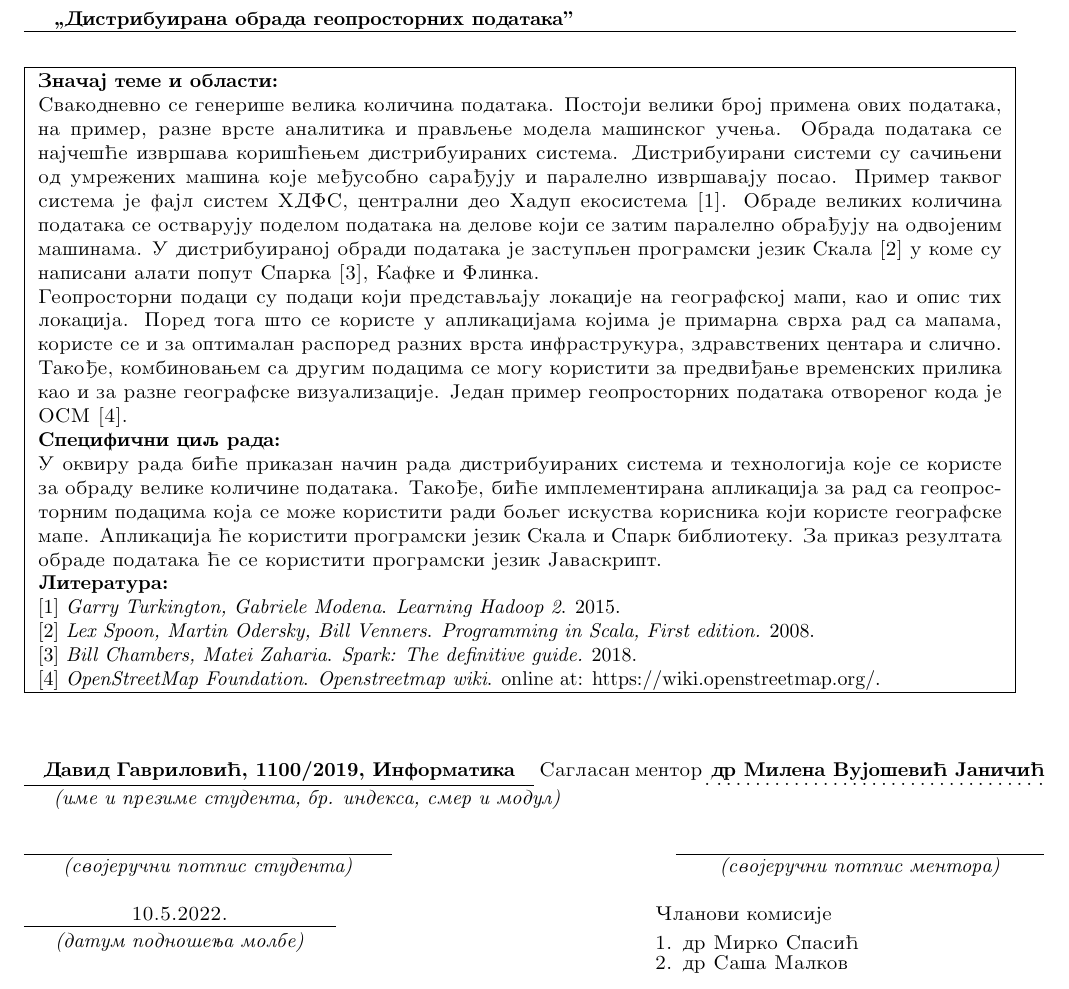
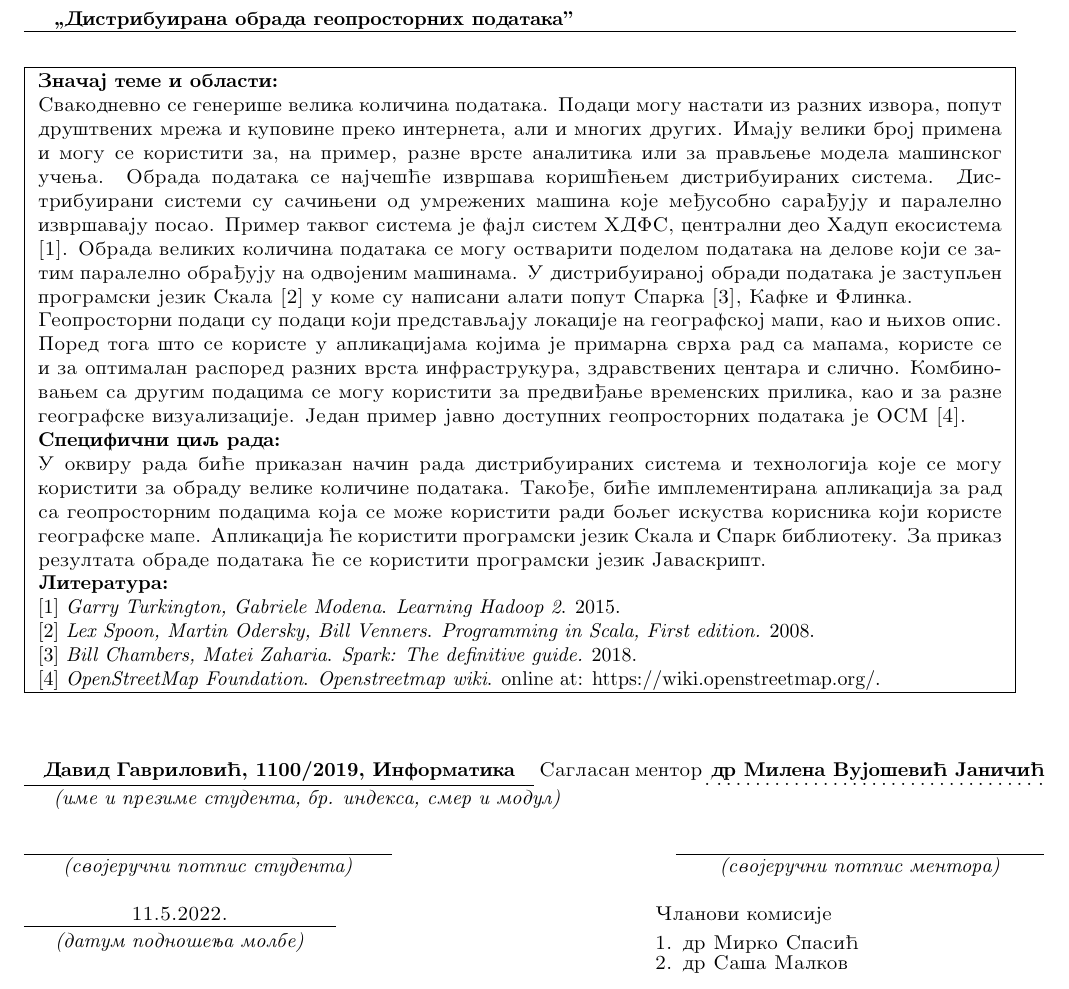
Before and after one commit to davgav123/geo-locator, a LaTeX thesis (thesis_serbian/thesis-application-tex/form.tex): part of the page, cut so that both start at the same text. Compiled offline with pdfLaTeX.

Commit message:
another version of thesis application

```diff
--- a/thesis_serbian/thesis-application-tex/form.tex
+++ b/thesis_serbian/thesis-application-tex/form.tex
@@ -48,13 +48,13 @@ Molim da se odobri izrada master rada pod naslovom:
 %%%%%%%%%%%%%%%%%%%%%%%%%%%%%%%%%%%%%%%%%%%%%%%%%%%%%%%%%%%%%%%%%%%%%%%%%%%%%%%
 \textbf{Znachaj teme i oblasti:}
 
-Svakodnevno se generishe velika kolichina podataka. Postoji veliki broj primena ovih podataka, na primer, razne vrste analitika i pravljenje modela mashinskog uchenja. Obrada podataka se најчешће izvrshava коришћењем distribuiranih sistema. Distribuirani sistemi su sachinjeni od umrezhenih mashina koje medjusobno saradjuju i paralelno izvrshavaju posao. Primer takvog sistema je fajl sistem HDFS, centralni deo Hadup ekosistema [1]. Obrade velikih kolichina podataka se ostvaruju podelom podataka na delove koji se zatim paralelno obradjuju na odvojenim mashinama. U distribuiranoj obradi podataka je zastupljen programski jezik Skala [2] u kome su napisani alati poput Sparka [3], Kafke i Flinka.
+Svakodnevno se generishe velika kolichina podataka. Podaci mogu nastati iz raznih izvora, poput drushtvenih mrezha i kupovine preko interneta, ali i mnogih drugih. Imaju veliki broj primena i mogu se koristiti za, na primer, razne vrste analitika ili za pravljenje modela mashinskog uchenja. Obrada podataka se најчешће izvrshava коришћењем distribuiranih sistema. Distribuirani sistemi su sachinjeni od umrezhenih mashina koje medjusobno saradjuju i paralelno izvrshavaju posao. Primer takvog sistema je fajl sistem HDFS, centralni deo Hadup ekosistema [1]. Obrada velikih kolichina podataka se mogu ostvariti podelom podataka na delove koji se zatim paralelno obradjuju na odvojenim mashinama. U distribuiranoj obradi podataka je zastupljen programski jezik Skala [2] u kome su napisani alati poput Sparka [3], Kafke i Flinka.
 
-Geoprostorni podaci su podaci koji predstavljaju lokacije na geografskoj mapi, kao i opis tih lokacija. Pored toga shto se koriste u aplikacijama kojima je primarna svrha rad sa mapama, koriste se i za optimalan raspored raznih vrsta infrastrukura, zdravstvenih centara i slichno. Takodje, kombinovanjem sa drugim podacima se mogu koristiti za predvidjanje vremenskih prilika kao i za razne geografske vizualizacije. Jedan primer geoprostornih podataka otvorenog koda je OSM [4].
+Geoprostorni podaci su podaci koji predstavljaju lokacije na geografskoj mapi, kao i njihov opis. Pored toga shto se koriste u aplikacijama kojima je primarna svrha rad sa mapama, koriste se i za optimalan raspored raznih vrsta infrastrukura, zdravstvenih centara i slichno. Kombinovanjem sa drugim podacima se mogu koristiti za predvidjanje vremenskih prilika, kao i za razne geografske vizualizacije. Jedan primer javno dostupnih geoprostornih podataka je OSM [4].
 
 \textbf{Specifichni cilj rada:}
 
-U okviru rada bic1e prikazan nachin rada distribuiranih sistema i tehnologija koje se koriste za obradu velike kolichine podataka. Takodje, bic1e implementirana aplikacija za rad sa geoprostornim podacima koja se mozhe koristiti radi boljeg iskustva korisnika koji koriste geografske mape. Aplikacija c1e koristiti programski jezik Skala i Spark biblioteku. Za prikaz rezultata obrade podataka c1e se koristiti programski jezik Javaskript.
+U okviru rada bic1e prikazan nachin rada distribuiranih sistema i tehnologija koje se mogu koristiti za obradu velike kolichine podataka. Takodje, bic1e implementirana aplikacija za rad sa geoprostornim podacima koja se mozhe koristiti radi boljeg iskustva korisnika koji koriste geografske mape. Aplikacija c1e koristiti programski jezik Skala i Spark biblioteku. Za prikaz rezultata obrade podataka c1e se koristiti programski jezik Javaskript.
 
 \textbf{Literatura:}
 
@@ -137,7 +137,7 @@ Saglasan mentor \makebox[6cm][c]{\textbf{dr Milena Vujoshevic1 Janichic1}} \\
 %%%%%%%%%%%%%%%%%%%%%%%%%%%%%%%%%%%%%%%%%%%%%%%%%%%%%%%%%%%%%%%%%%%%%%%%%%%%%%%
 % u donji red uneti datum podnosenja molbe                                    %
 %%%%%%%%%%%%%%%%%%%%%%%%%%%%%%%%%%%%%%%%%%%%%%%%%%%%%%%%%%%%%%%%%%%%%%%%%%%%%%%
-\makebox[5.5cm][c]{10.5.2022.}\makebox[5.5cm]{} Chlanovi komisije\\
+\makebox[5.5cm][c]{11.5.2022.}\makebox[5.5cm]{} Chlanovi komisije\\
 %%%%%%%%%%%%%%%%%%%%%%%%%%%%%%%%%%%%%%%%%%%%%%%%%%%%%%%%%%%%%%%%%%%%%%%%%%%%%%%
 % POPUNJAVA MENTOR (rucno ili na sledeci nacin):                              %
 % u donji red umesto .dotfill. upisati podatke o 1. clanu komisije            %
```
Also changed, not shown: thesis_serbian/thesis-application-tex/form.pdf, thesis_serbian/thesis-application.pdf, 1 other file.
